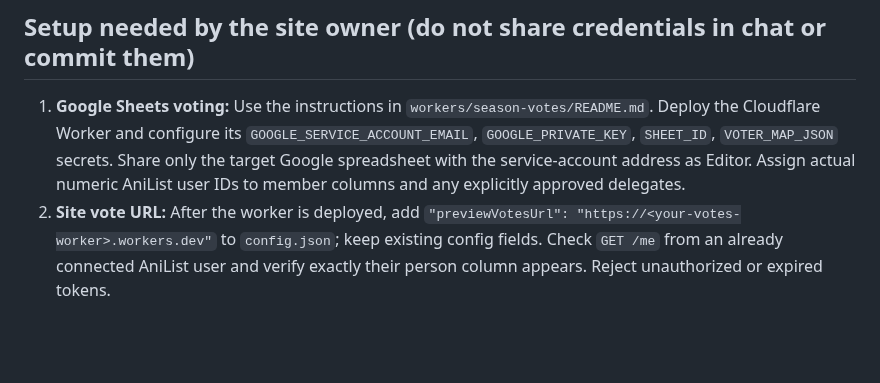
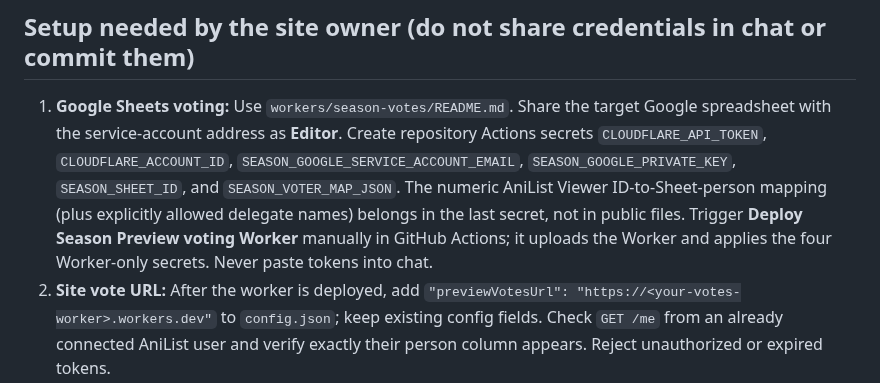
Before and after one commit to RyoTsushigawa/anime-schedule, a Markdown page: SEASON-PREVIEW-SETUP.md, the part around the change. Drawn GitHub-style; blank space fills up the shorter version.

Commit message:
Document one-click GitHub Actions voting Worker deployment and secret names

```diff
--- a/SEASON-PREVIEW-SETUP.md
+++ b/SEASON-PREVIEW-SETUP.md
@@ -13,7 +13,7 @@
 
 ## Setup needed by the site owner (do not share credentials in chat or commit them)
 
-1. **Google Sheets voting:** Use the instructions in `workers/season-votes/README.md`. Deploy the Cloudflare Worker and configure its `GOOGLE_SERVICE_ACCOUNT_EMAIL`, `GOOGLE_PRIVATE_KEY`, `SHEET_ID`, `VOTER_MAP_JSON` secrets. Share only the target Google spreadsheet with the service-account address as Editor. Assign actual numeric AniList user IDs to member columns and any explicitly approved delegates.
+1. **Google Sheets voting:** Use `workers/season-votes/README.md`. Share the target Google spreadsheet with the service-account address as **Editor**. Create repository Actions secrets `CLOUDFLARE_API_TOKEN`, `CLOUDFLARE_ACCOUNT_ID`, `SEASON_GOOGLE_SERVICE_ACCOUNT_EMAIL`, `SEASON_GOOGLE_PRIVATE_KEY`, `SEASON_SHEET_ID`, and `SEASON_VOTER_MAP_JSON`. The numeric AniList Viewer ID-to-Sheet-person mapping (plus explicitly allowed delegate names) belongs in the last secret, not in public files. Trigger **Deploy Season Preview voting Worker** manually in GitHub Actions; it uploads the Worker and applies the four Worker-only secrets. Never paste tokens into chat.
 2. **Site vote URL:** After the worker is deployed, add `"previewVotesUrl": "https://<your-votes-worker>.workers.dev"` to `config.json`; keep existing config fields. Check `GET /me` from an already connected AniList user and verify exactly their person column appears. Reject unauthorized or expired tokens.
 3. **YouTube:** In a Google Cloud project, enable YouTube Data API v3. Authorize the channel that should own the playlists using OAuth 2.0 with permission to manage YouTube playlists. Configure repository **Actions secrets** `YOUTUBE_CLIENT_ID`, `YOUTUBE_CLIENT_SECRET`, `YOUTUBE_REFRESH_TOKEN`. Do not place these in site JSON, front-end JS, issues or logs. Playlists are created unlisted by default and can be made public manually after review.
 4. **First discovery run:** In GitHub Actions manually trigger **Season Preview trailers and playlist**. Check logs for `No season sheets detected` or API failures. `season-trailer-candidates.json` is a **review queue**, not proof a video shows the anime. No automatic approvals occur.
```
